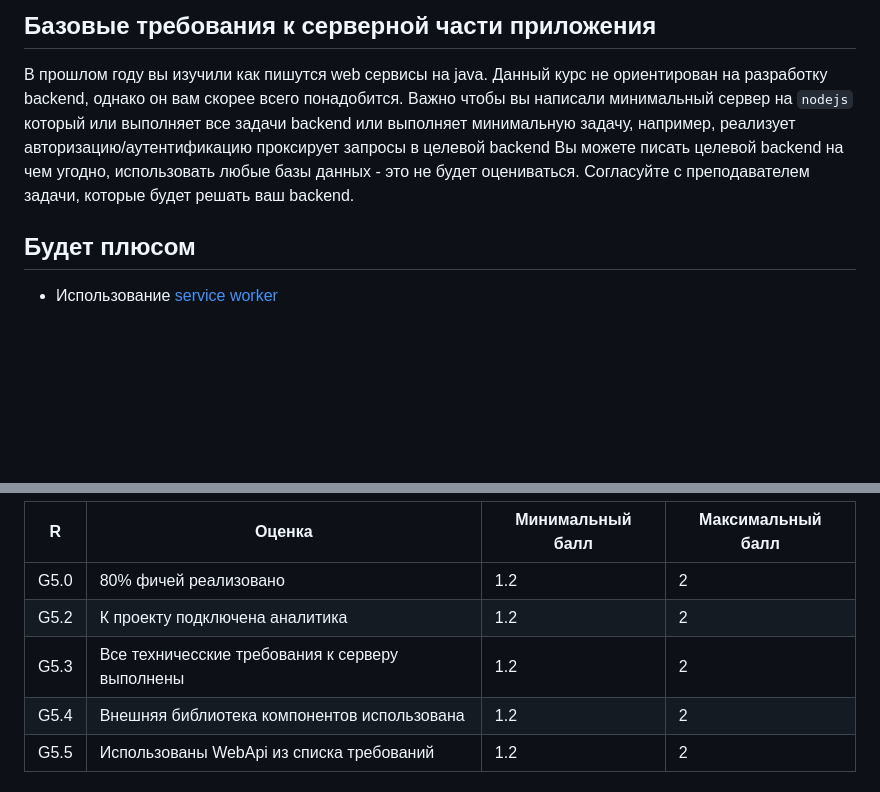
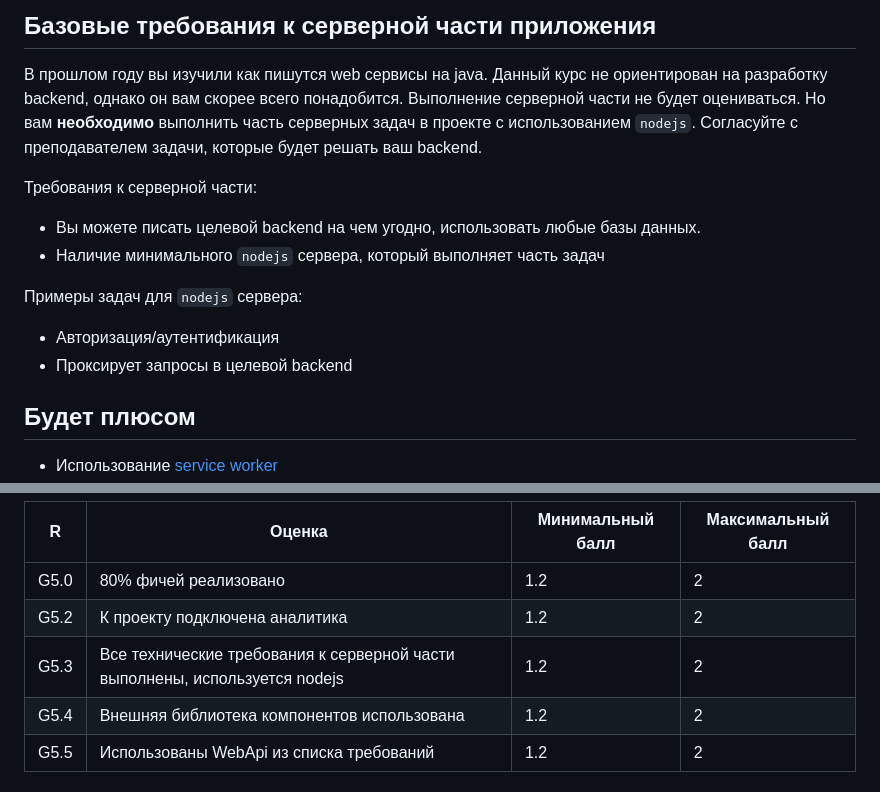
Before and after one commit to stepancar-web-programming/readme, a Markdown page: PROJECT.md, 2 parts joined by grey strips. GitHub-like rendering; blank space fills up the shorter version.

Commit message:
Update PROJECT.md
Подчеркнута необходимость использования nodejs

```diff
--- a/PROJECT.md
+++ b/PROJECT.md
@@ -51,9 +51,16 @@
 ## Базовые требования к серверной части приложения
 В прошлом году вы изучили как пишутся web сервисы на java.
 Данный курс не ориентирован на разработку backend, однако он вам скорее всего понадобится.
-Важно чтобы вы написали минимальный сервер на `nodejs` который или выполняет все задачи backend или выполняет минимальную задачу, например, реализует авторизацию/аутентификацию проксирует запросы в целевой backend
-Вы можете писать целевой backend на чем угодно, использовать любые базы данных - это не будет оцениваться.
+Выполнение серверной части не будет оцениваться.  Но вам **необходимо** выполнить часть серверных задач в проекте с использованием `nodejs`.
 Согласуйте с преподавателем задачи, которые будет решать ваш backend.
+
+Требования к серверной части:
+- Вы можете писать целевой backend на чем угодно, использовать любые базы данных.
+- Наличие минимального `nodejs` сервера, который выполняет часть задач
+
+Примеры задач для `nodejs` сервера:
+- Авторизация/аутентификация
+- Проксирует запросы в целевой backend
 
 ## Будет плюсом
 
@@ -248,7 +255,7 @@ https://github.com/stepancar-web-programming/readme/blob/master/projects.json
 |--|--------|------------------|------------------|
 |G5.0| 80% фичей реализовано | 1.2             | 2            |
 |G5.2| К проекту подключена аналитика  | 1.2            | 2            |
-|G5.3| Все техничесские требования к серверу выполнены   | 1.2            | 2           |
+|G5.3| Все технические требования к серверной части выполнены, используется nodejs   | 1.2            | 2           |
 |G5.4| Внешняя библиотека компонентов использована | 1.2  | 2  |
 |G5.5| Использованы WebApi из списка требований | 1.2 | 2 |
 
```
